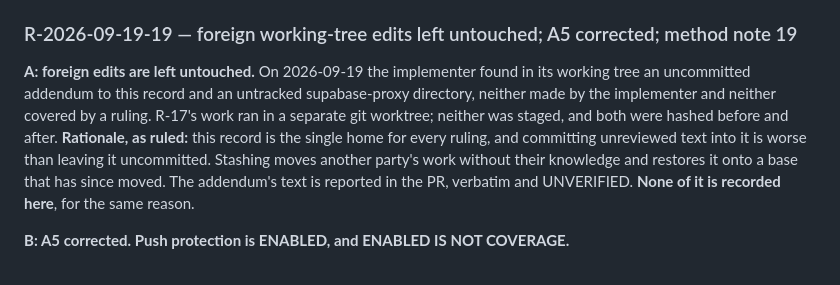
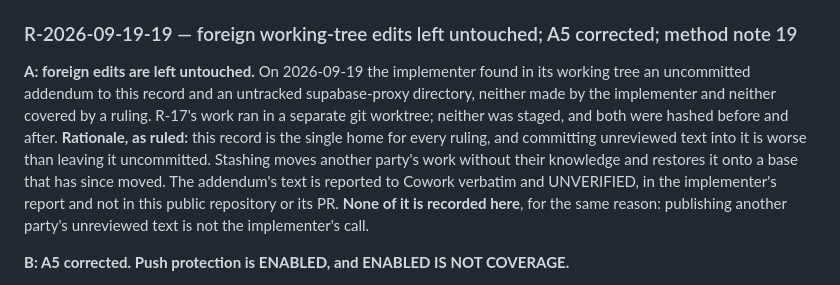
Before and after one commit to Paddie-Health-Ltd/OpenBed-NG, a Markdown page: Sprint Kickoffs/decision-2026-09-14-public-private-split.md, the part around the change. GitHub-like rendering.

Commit message:
decision record: the foreign addendum is reported to Cowork, not published in the PR (R-2026-09-19-19 A2)
Doc-only. Fresh-database run on this tree: 796/796, ZERO-RED, prediction unchanged at 796.

Co-Authored-By: Claude Opus 5 (1M context) <noreply@anthropic.com>

```diff
--- a/Sprint Kickoffs/decision-2026-09-14-public-private-split.md
+++ b/Sprint Kickoffs/decision-2026-09-14-public-private-split.md
@@ -1320,7 +1320,7 @@ The second is not a consequence of the first; it is its own failure, and it is t
 
 ### R-2026-09-19-19 — foreign working-tree edits left untouched; A5 corrected; method note 19
 
-**A: foreign edits are left untouched.** On 2026-09-19 the implementer found in its working tree an uncommitted addendum to this record and an untracked supabase-proxy directory, neither made by the implementer and neither covered by a ruling. R-17's work ran in a separate git worktree; neither was staged, and both were hashed before and after. **Rationale, as ruled:** this record is the single home for every ruling, and committing unreviewed text into it is worse than leaving it uncommitted. Stashing moves another party's work without their knowledge and restores it onto a base that has since moved. The addendum's text is reported in the PR, verbatim and UNVERIFIED. **None of it is recorded here**, for the same reason.
+**A: foreign edits are left untouched.** On 2026-09-19 the implementer found in its working tree an uncommitted addendum to this record and an untracked supabase-proxy directory, neither made by the implementer and neither covered by a ruling. R-17's work ran in a separate git worktree; neither was staged, and both were hashed before and after. **Rationale, as ruled:** this record is the single home for every ruling, and committing unreviewed text into it is worse than leaving it uncommitted. Stashing moves another party's work without their knowledge and restores it onto a base that has since moved. The addendum's text is reported to Cowork verbatim and UNVERIFIED, in the implementer's report and not in this public repository or its PR. **None of it is recorded here**, for the same reason: publishing another party's unreviewed text is not the implementer's call.
 
 **B: A5 corrected. Push protection is ENABLED, and ENABLED IS NOT COVERAGE.**
 - The header of `scripts/lint_no_secrets.sh` cites the API probe and the runbook's 2026-09-10 entry, and says in the same breath that it has never been observed blocking anything.
```
